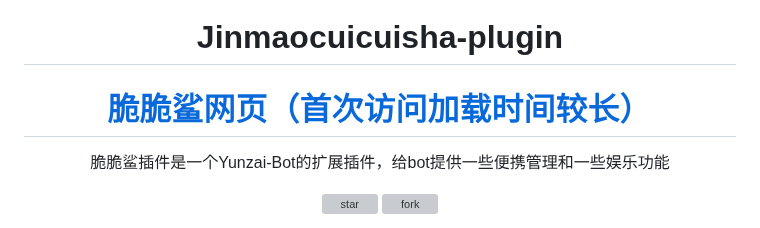
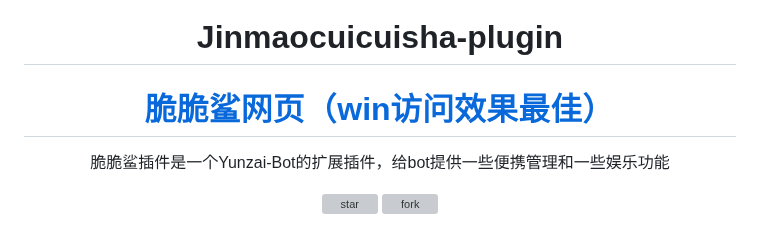
Before and after one commit to SHIKEAIXY/Jinmaocuicuisha, a Markdown page: README.md, the part around the change. Rendered like a GitHub page; grey boxes are pictures that could not be loaded.

Commit message:
update README.md.
Signed-off-by: 小雨 <zsfys225011250@qq.com>

```diff
--- a/README.md
+++ b/README.md
@@ -6,7 +6,7 @@
 <h1>Jinmaocuicuisha-plugin</h1>
 
 
-# [脆脆鲨网页（首次访问加载时间较长）](https://jmccs.netlify.app)
+# [脆脆鲨网页（win访问效果最佳）](https://jmccs.netlify.app)
 脆脆鲨插件是一个Yunzai-Bot的扩展插件，给bot提供一些便携管理和一些娱乐功能
 
 
```
